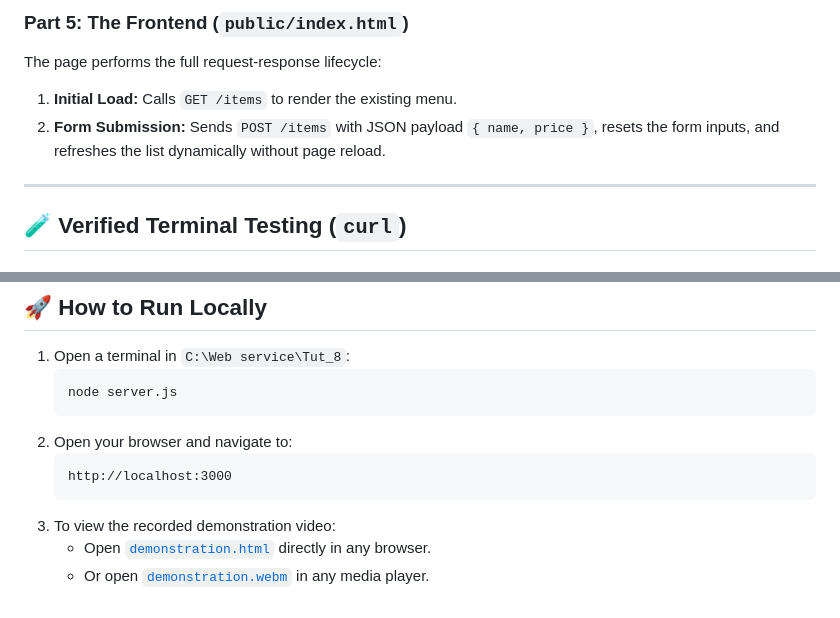
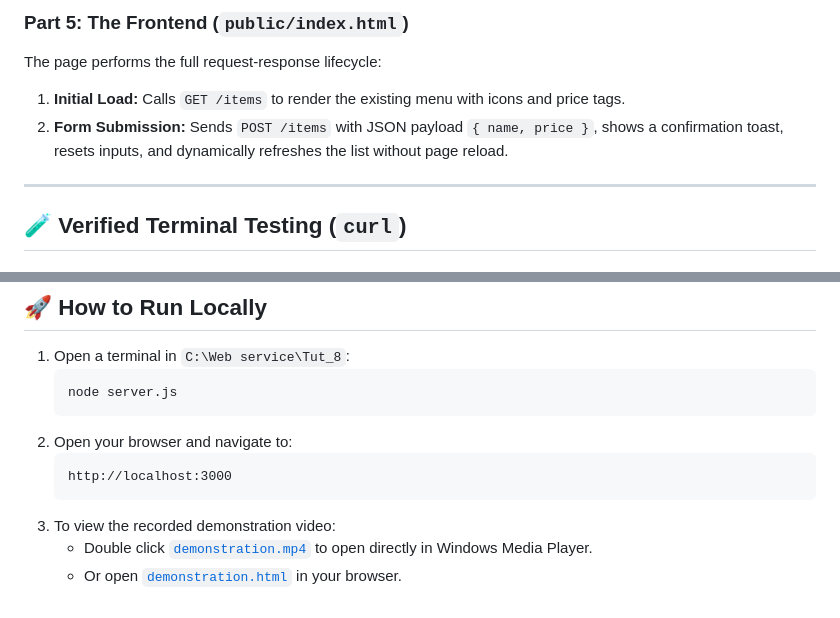
Before and after one commit to Nandinikanaujiya/Tutorial-8, a Markdown page: README.md, 2 parts joined by grey strips. Rendered like a GitHub page.

````diff
--- a/README.md
+++ b/README.md
@@ -119,8 +124,8 @@ app.listen(3000, () => console.log('Catalogue on http://localhost:3000'));
 
 ### Part 5: The Frontend (`public/index.html`)
 The page performs the full request-response lifecycle:
-1. **Initial Load:** Calls `GET /items` to render the existing menu.
-2. **Form Submission:** Sends `POST /items` with JSON payload `{ name, price }`, resets the form inputs, and refreshes the list dynamically without page reload.
+1. **Initial Load:** Calls `GET /items` to render the existing menu with icons and price tags.
+2. **Form Submission:** Sends `POST /items` with JSON payload `{ name, price }`, shows a confirmation toast, resets inputs, and dynamically refreshes the list without page reload.
 
 ---
 
@@ -186,5 +191,5 @@ HTTP/1.1 201 Created
    http://localhost:3000
    ```
 3. To view the recorded demonstration video:
-   - Open [`demonstration.html`](demonstration.html) directly in any browser.
-   - Or open [`demonstration.webm`](demonstration.webm) in any media player.
+   - Double click [`demonstration.mp4`](demonstration.mp4) to open directly in Windows Media Player.
+   - Or open [`demonstration.html`](demonstration.html) in your browser.
````
Also changed, not shown: other parts of README.md (+16 -11 lines), demonstration.gif, 6 other files.
